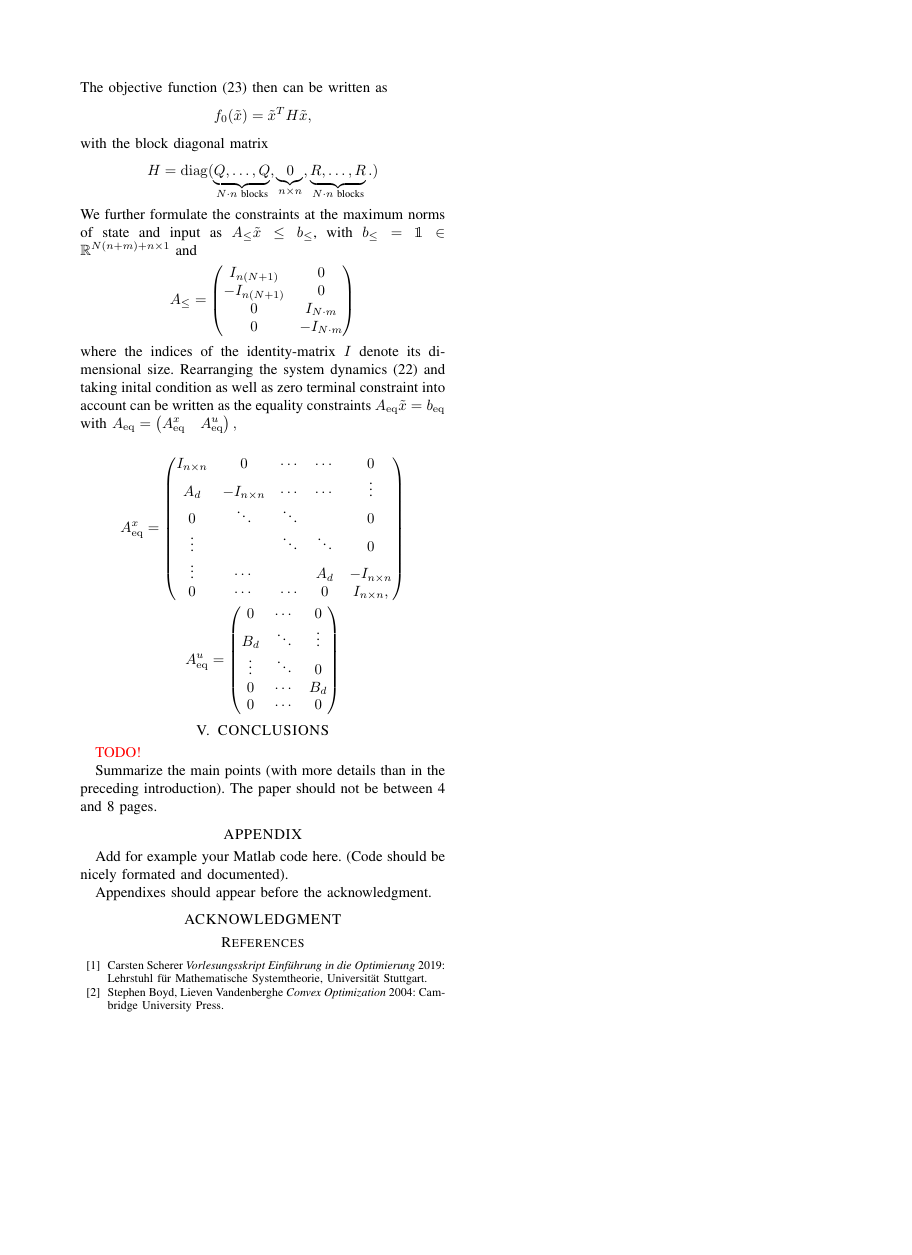
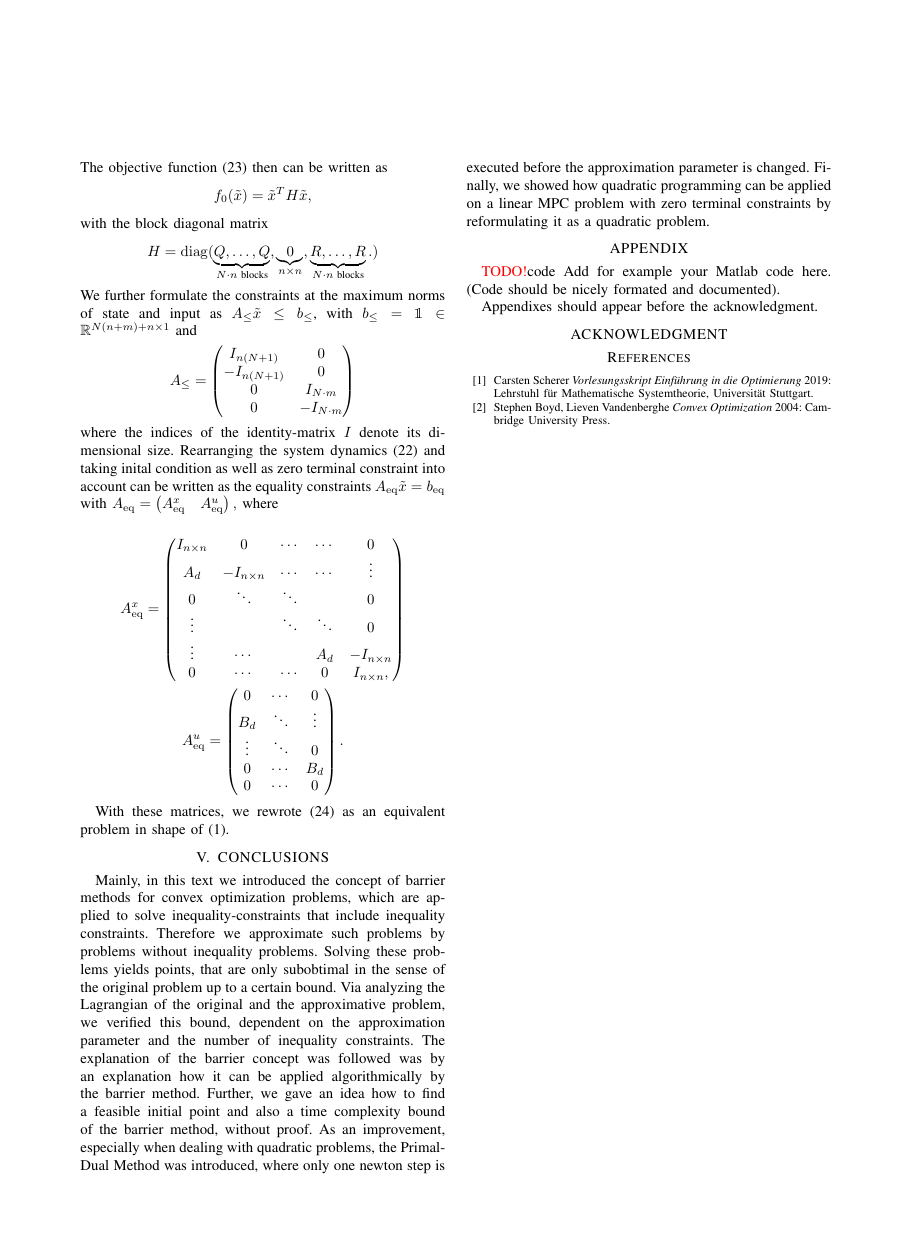
Before and after one commit to Dummyrunner/co_project, a LaTeX paper (Handout/root.tex, which reads Handout/examples.tex): page 6 of 6, the shorter picture padded with empty space. The pictures show the PDF file Handout/root.pdf that the author committed with the source.

Commit message:
smaller adjustments

```diff
--- a/Handout/examples.tex
+++ b/Handout/examples.tex
@@ -40,7 +43,7 @@ I_{n(N+1)} & 0\\
 \end{pmatrix}\]
 where the indices of the identity-matrix $ I $ denote its dimensional size.
 Rearranging the system dynamics \eqref{eq:dynsys} and taking inital condition as well as zero terminal constraint into account can be written as the equality constraints $ \Aeq \xtilde = \beq $ with
-$ \Aeq =   \left( \Aeqx \quad \Aequ \right), $
+$ \Aeq =   \left( \Aeqx \quad \Aequ \right), $ where
 
 \begin{gather*}
 	\Aeqx =  \begin{pmatrix}
@@ -57,5 +60,7 @@ $ \Aeq =   \left( \Aeqx \quad \Aequ \right), $
 	\vdots &\ddots & 0\\
 	0 & \cdots & \Bd\\
 	0 & \cdots & 0
-	\end{pmatrix}
+	\end{pmatrix}.
 \end{gather*}
+
+With these matrices, we rewrote \eqref{eq:mpcProblem} as an equivalent problem in shape of  \eqref{eq:OptProblem}.
--- a/Handout/root.tex
+++ b/Handout/root.tex
@@ -241,10 +249,10 @@ Notation. Throughout this paper, we denote the Jacobian of a function $ f: \Rn \
 
 %%%%%%%%%%%%%%%%%%%%%%%%%%%%%%%%%%%%%%%%%%%%%%%%%%%%%%%%%%%%%%%%%%%%%%%%%%%%%%%%
 \section{CONCLUSIONS}
-\todo
+Mainly, in this text we introduced the concept of barrier methods for convex optimization problems, which are applied to solve inequality-constraints that include inequality constraints. Therefore we approximate such problems by problems without inequality problems. Solving these problems yields points, that are only subobtimal in the sense of the original problem up to a certain bound. Via analyzing the Lagrangian of the original and the approximative problem, we verified this bound, dependent on the approximation parameter and the number of inequality constraints. The explanation of the barrier concept was followed was by an explanation how it can be applied algorithmically by the barrier method. Further, we gave an idea how to find a feasible initial point and also a time complexity bound of the barrier method, without proof. As an improvement, especially when dealing with quadratic problems, the \pdm \ was introduced, where only one newton step is executed before the approximation parameter is changed. Finally, we showed how quadratic programming can be applied on a linear \mpc \ problem with zero terminal constraints by reformulating it as a quadratic problem.
 
-Summarize the main points (with more details than in the preceding introduction).
-The paper should not be between 4 and 8 pages.
+%Summarize the main points (with more details than in the preceding introduction).
+%The paper should not be between 4 and 8 pages.
 
 %%%%%%%%%%%%%%%%%%%%%%%%%%%%%%%%%%%%%%%%%%%%%%%%%%%%%%%%%%%%%%%%%%%%%%%%%%%%%%%%
 
@@ -261,7 +269,8 @@ The paper should not be between 4 and 8 pages.
 
 %%%%%%%%%%%%%%%%%%%%%%%%%%%%%%%%%%%%%%%%%%%%%%%%%%%%%%%%%%%%%%%%%%%%%%%%%%%%%%%%
 \section*{APPENDIX}
-
+\input{appendix}
+\todo code
 Add for example your Matlab code here. (Code should be nicely formated and documented).
 
 Appendixes should appear before the acknowledgment.
```
Also changed, not shown: Handout/MainResults.tex (+2 -3 lines), Handout/root.pdf, Handout/examples.tex (5 more changed lines), Handout/root.tex (14 more changed lines).
